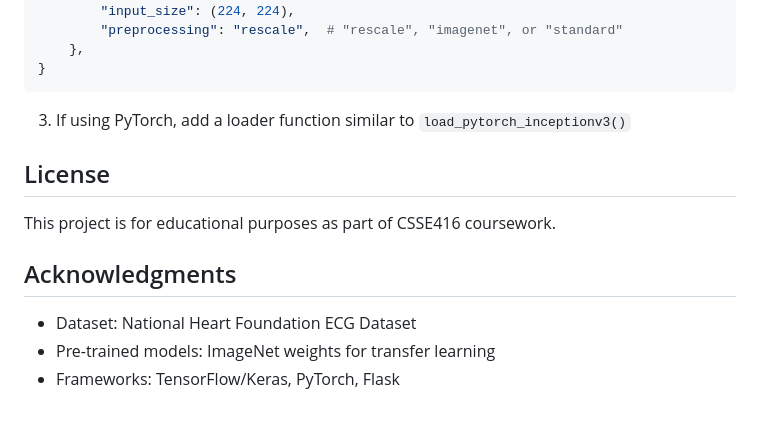
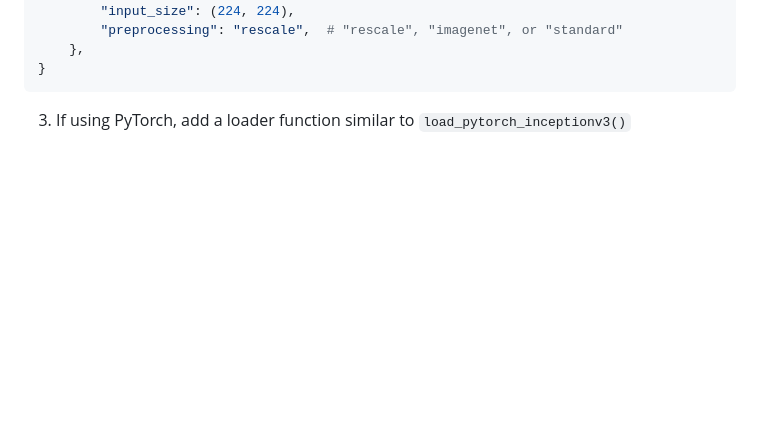
Before and after one commit to rhit-calviem/ECG_Heartbeat_Analysis, a Markdown page: README.md, the part around the change. Rendered like a GitHub page; blank space fills up the shorter version.

Commit message:
work on README

````diff
--- a/README.md
+++ b/README.md
@@ -216,13 +216,3 @@ MODEL_CONFIGS = {
 ```
 
 3. If using PyTorch, add a loader function similar to `load_pytorch_inceptionv3()`
-
-## License
-
-This project is for educational purposes as part of CSSE416 coursework.
-
-## Acknowledgments
-
-- Dataset: National Heart Foundation ECG Dataset
-- Pre-trained models: ImageNet weights for transfer learning
-- Frameworks: TensorFlow/Keras, PyTorch, Flask
````
